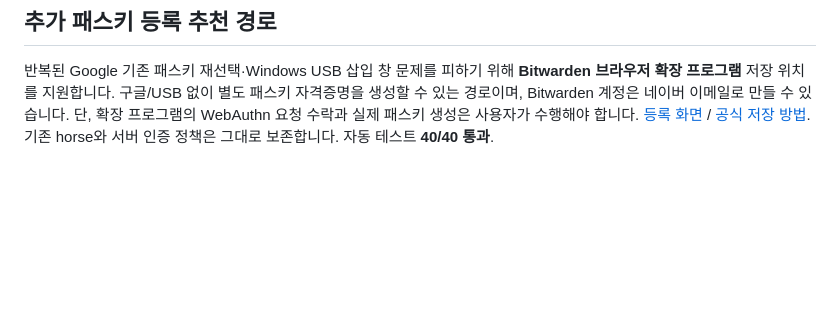
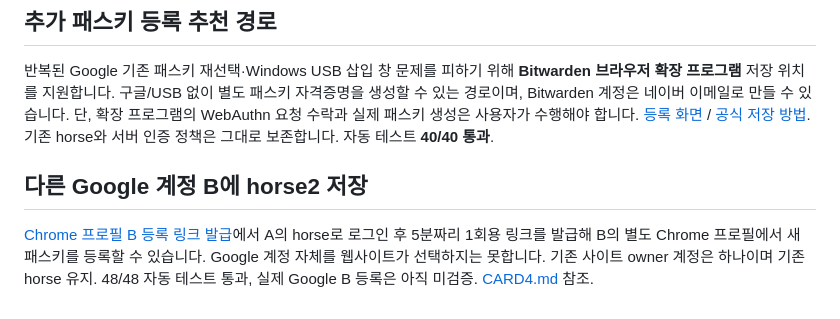
Before and after one commit to dfdfewqk/my-intro-passkey-t08, a Markdown page: README.md, the part around the change. GitHub-like rendering; blank space fills up the shorter version.

Commit message:
Document Google account B passkey enrollment via owner-authorized one-time Chrome profile link

```diff
--- a/README.md
+++ b/README.md
@@ -93,3 +93,7 @@ npm test
 ## 추가 패스키 등록 추천 경로
 
 반복된 Google 기존 패스키 재선택·Windows USB 삽입 창 문제를 피하기 위해 **Bitwarden 브라우저 확장 프로그램** 저장 위치를 지원합니다. 구글/USB 없이 별도 패스키 자격증명을 생성할 수 있는 경로이며, Bitwarden 계정은 네이버 이메일로 만들 수 있습니다. 단, 확장 프로그램의 WebAuthn 요청 수락과 실제 패스키 생성은 사용자가 수행해야 합니다. [등록 화면](https://my-intro-t08.vercel.app/#manageKeysPanel) / [공식 저장 방법](https://bitwarden.com/help/storing-passkeys/). 기존 horse와 서버 인증 정책은 그대로 보존합니다. 자동 테스트 **40/40 통과**.
+
+## 다른 Google 계정 B에 horse2 저장
+
+[Chrome 프로필 B 등록 링크 발급](https://my-intro-t08.vercel.app/#googleProfilePanel)에서 A의 horse로 로그인 후 5분짜리 1회용 링크를 발급해 B의 별도 Chrome 프로필에서 새 패스키를 등록할 수 있습니다. Google 계정 자체를 웹사이트가 선택하지는 못합니다. 기존 사이트 owner 계정은 하나이며 기존 horse 유지. 48/48 자동 테스트 통과, 실제 Google B 등록은 아직 미검증. [CARD4.md](CARD4.md) 참조.
```
Also changed, not shown: CARD4.md (+18 -0 lines).
